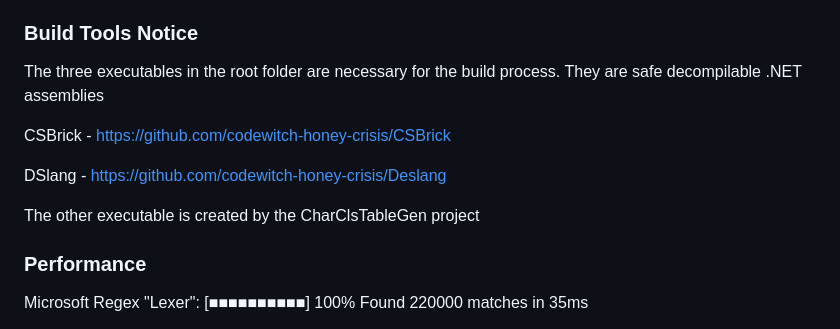
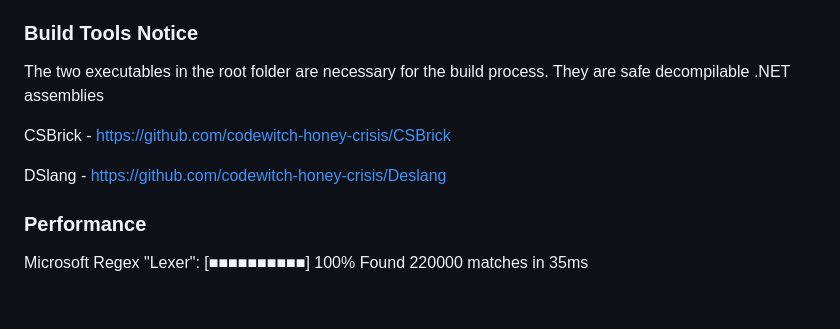
Before and after one commit to codewitch-honey-crisis/VisualFA, a Markdown page: README.md, the part around the change. Drawn GitHub-style; blank space fills up the shorter version.

```diff
--- a/README.md
+++ b/README.md
@@ -9,14 +9,13 @@ Portions of this code in the file FA.cs were derived from code created by other
 
 ### Build Tools Notice
 
-The three executables in the root folder are necessary for the build process.
+The two executables in the root folder are necessary for the build process.
 They are safe decompilable .NET assemblies
 
 CSBrick - https://github.com/codewitch-honey-crisis/CSBrick
 
 DSlang - https://github.com/codewitch-honey-crisis/Deslang
 
-The other executable is created by the CharClsTableGen project
 
 ### Performance
 
```
